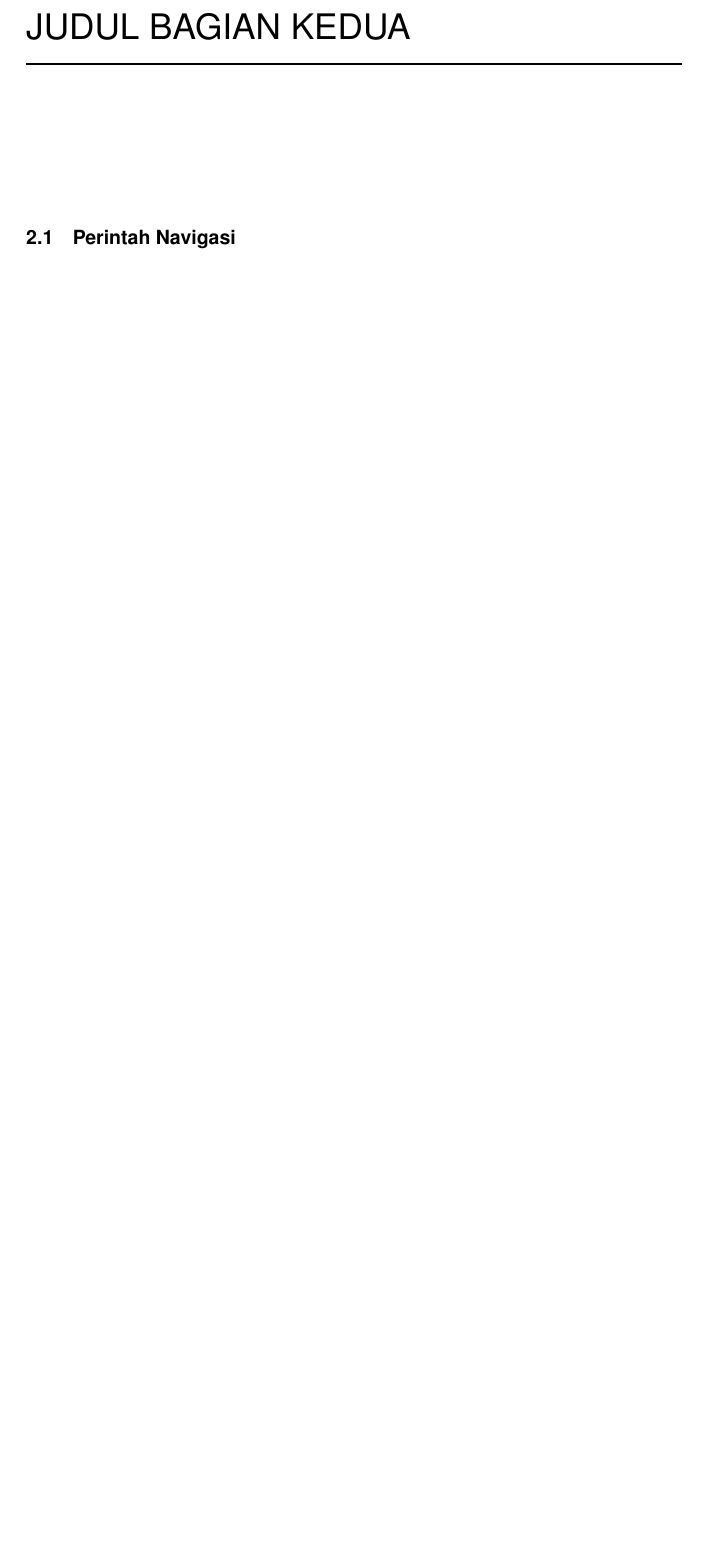
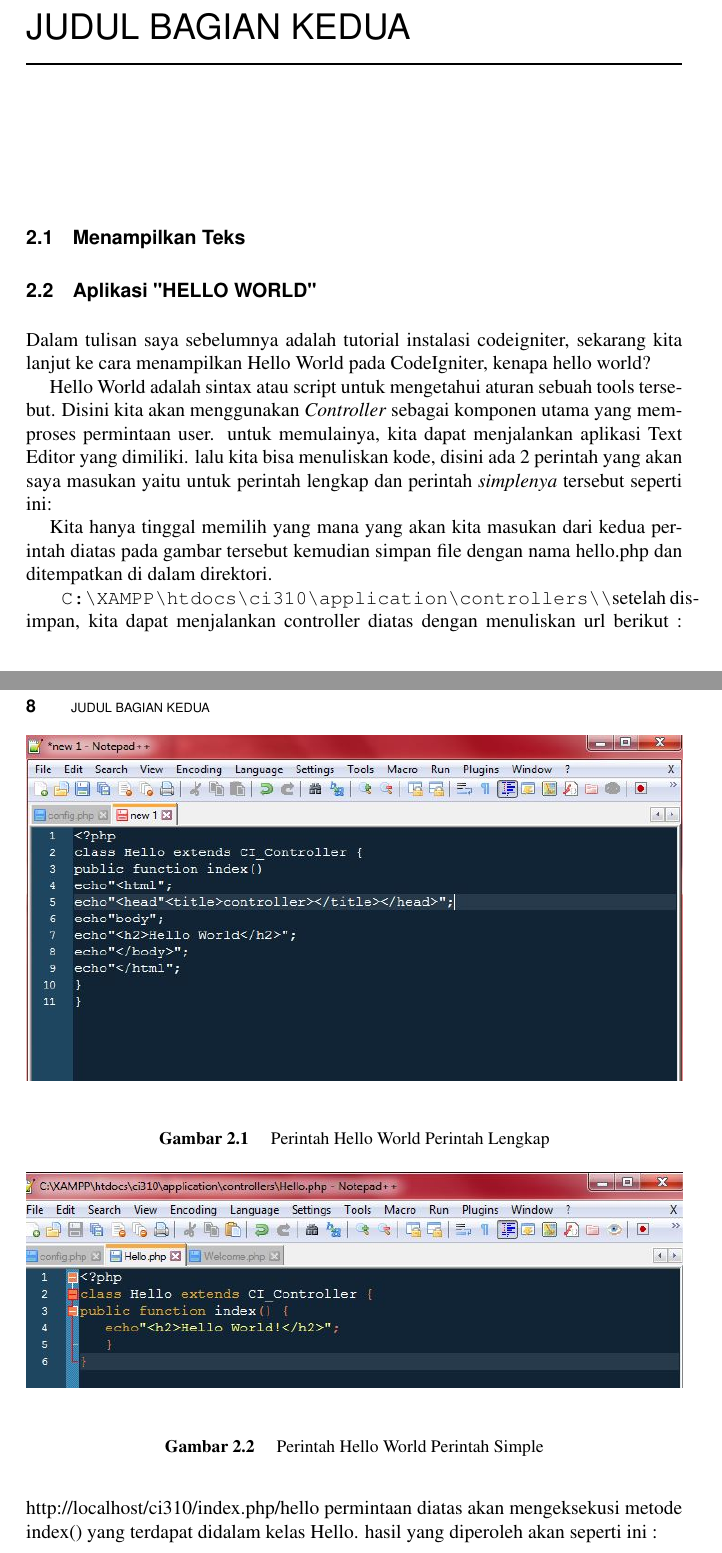
Before and after one commit to SilvianaSipahelut20/CodeIgniter3, a LaTeX thesis (main.tex, which reads chapters/2.tex): part of page 36 of 42 before the commit and two parts of pages 38 and 39 of 46 after it, the two joined at a grey line, cut so that both start at the same text, the shorter picture padded with empty space. Compiled offline with pdfLaTeX.

Commit message:
Menambahkan penjelasan tentang direktori dan perintah hello world

```diff
--- a/chapters/2.tex
+++ b/chapters/2.tex
@@ -1,2 +1,23 @@
-\section{Perintah Navigasi}
-Perintah navigasi direktori
+\section{Menampilkan Teks}
+
+\section{Aplikasi "HELLO WORLD"}
+Dalam tulisan saya sebelumnya adalah tutorial instalasi codeigniter, sekarang kita lanjut ke cara menampilkan Hello World pada CodeIgniter, kenapa hello world?
+
+Hello World adalah sintax atau script untuk mengetahui aturan sebuah tools tersebut.
+Disini kita akan menggunakan \textit{Controller} sebagai komponen utama yang memproses permintaan user.
+untuk memulainya, kita dapat menjalankan aplikasi Text Editor yang dimiliki.
+lalu kita bisa menuliskan kode, disini ada 2 perintah yang akan saya masukan yaitu untuk perintah lengkap dan perintah \textit{simplenya} tersebut seperti ini:
+
+\begin{figure}[ht]
+\center{\includegraphics[width=1.0\textwidth]{figures/HW.jpg}}
+\caption{Perintah Hello World Perintah Lengkap}
+\label{Gambar 4}
+\end{figure}
+
+\begin{figure}[ht]
+\center{\includegraphics[width=1.0\textwidth]{figures/HW2.jpg}}
+\caption{Perintah Hello World Perintah Simple}
+\label{Gambar 5}
+\end{figure}
+
+Kita hanya tinggal memilih yang mana yang akan kita masukan dari kedua perintah diatas pada gambar tersebut kemudian simpan file dengan nama hello.php dan ditempatkan di dalam direktori.
@@ -2,0 +28,9 @@ Perintah navigasi direktori
+\label{Gambar 6}
+\end{figure}
+
+\verb
+ C:\XAMPP\htdocs\ci310\application\controllers\\
+setelah disimpan, kita dapat menjalankan controller diatas dengan menuliskan url berikut :
+http://localhost/ci310/index.php/hello
+permintaan diatas akan mengeksekusi metode index() yang terdapat didalam kelas Hello.
+hasil yang diperoleh akan seperti ini :
```
Also changed, not shown: chapters/1.tex (+33 -0 lines), figures/Alur.JPG (added), figures/HW.JPG (added), figures/HW2.JPG (added), figures/HWresult.JPG (added), main.pdf, chapters/2.tex (4 more changed lines).
